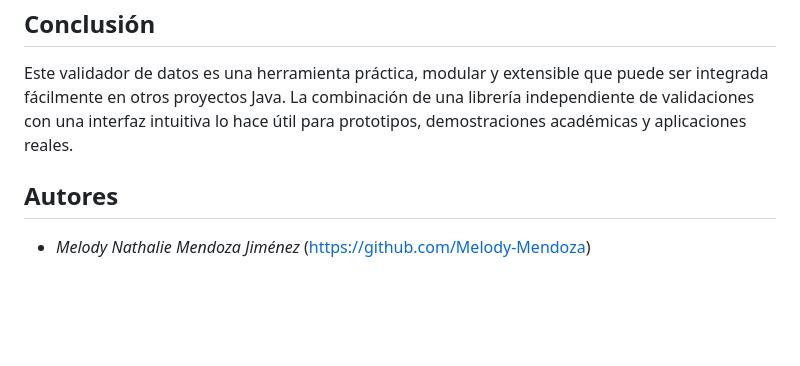
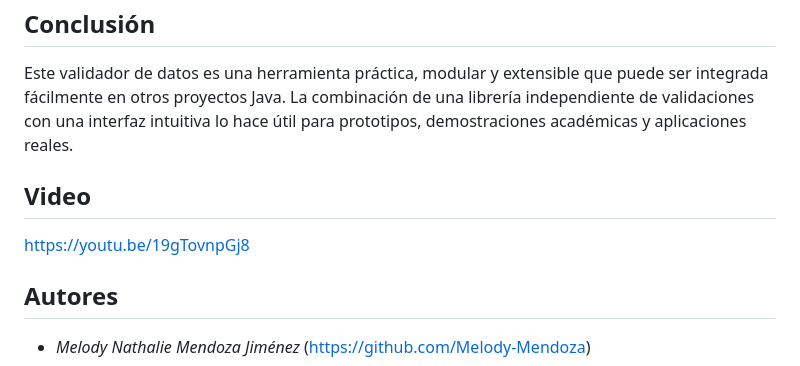
Before and after one commit to Saul-LT/Libreria-ValidadorDatos, a Markdown page: README.md, the part around the change. GitHub-like rendering; blank space fills up the shorter version.

```diff
--- a/README.md
+++ b/README.md
@@ -152,6 +152,8 @@ Este proyecto se proporciona con fines educativos. Puede ser adaptado, reutiliza
 
 ## Conclusión
 Este validador de datos es una herramienta práctica, modular y extensible que puede ser integrada fácilmente en otros proyectos Java. La combinación de una librería independiente de validaciones con una interfaz intuitiva lo hace útil para prototipos, demostraciones académicas y aplicaciones reales.
+## Video
+https://youtu.be/19gTovnpGj8
 ## Autores
 
 - *Melody Nathalie Mendoza Jiménez*  (https://github.com/Melody-Mendoza)
```
